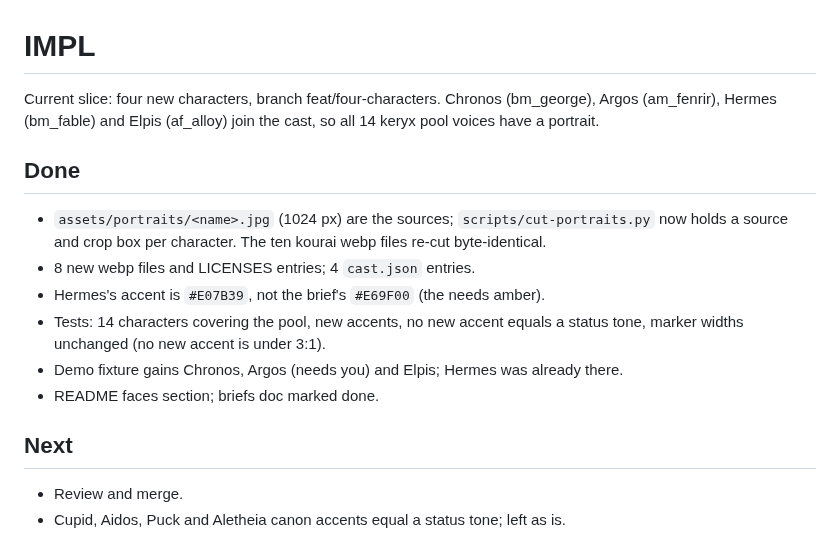
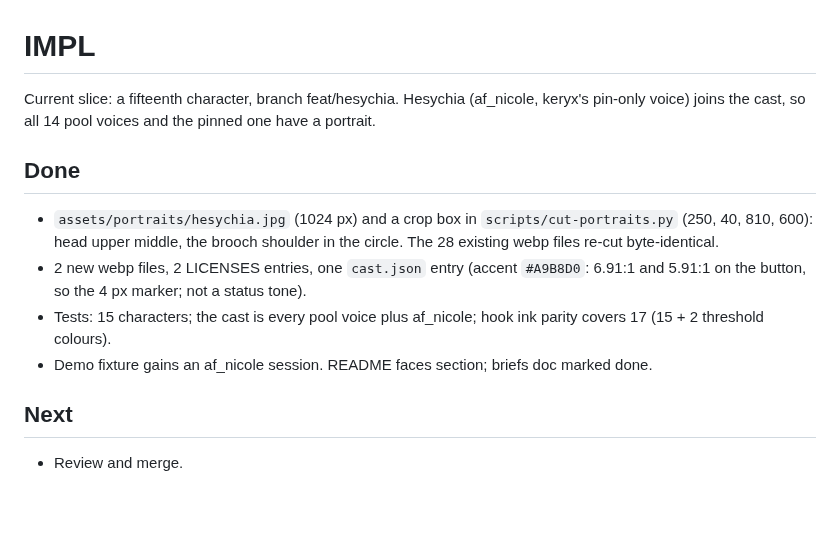
Before and after one commit to ajbarea/klepsydra, a Markdown page: IMPL.md, the part around the change. Rendered like a GitHub page; blank space fills up the shorter version.

```diff
--- a/IMPL.md
+++ b/IMPL.md
@@ -1,20 +1,18 @@
 # IMPL
 
-Current slice: four new characters, branch feat/four-characters. Chronos
-(bm_george), Argos (am_fenrir), Hermes (bm_fable) and Elpis (af_alloy) join the
-cast, so all 14 keryx pool voices have a portrait.
+Current slice: a fifteenth character, branch feat/hesychia. Hesychia (af_nicole,
+keryx's pin-only voice) joins the cast, so all 14 pool voices and the pinned one
+have a portrait.
 
 ## Done
-- `assets/portraits/<name>.jpg` (1024 px) are the sources; `scripts/cut-portraits.py`
-  now holds a source and crop box per character. The ten kourai webp files re-cut
-  byte-identical.
-- 8 new webp files and LICENSES entries; 4 `cast.json` entries.
-- Hermes's accent is `#E07B39`, not the brief's `#E69F00` (the needs amber).
-- Tests: 14 characters covering the pool, new accents, no new accent equals a
-  status tone, marker widths unchanged (no new accent is under 3:1).
-- Demo fixture gains Chronos, Argos (needs you) and Elpis; Hermes was already there.
-- README faces section; briefs doc marked done.
+- `assets/portraits/hesychia.jpg` (1024 px) and a crop box in `scripts/cut-portraits.py`
+  (250, 40, 810, 600): head upper middle, the brooch shoulder in the circle. The 28
+  existing webp files re-cut byte-identical.
+- 2 new webp files, 2 LICENSES entries, one `cast.json` entry (accent `#A9B8D0`: 6.91:1 and
+  5.91:1 on the button, so the 4 px marker; not a status tone).
+- Tests: 15 characters; the cast is every pool voice plus af_nicole; hook ink parity
+  covers 17 (15 + 2 threshold colours).
+- Demo fixture gains an af_nicole session. README faces section; briefs doc marked done.
 
 ## Next
 - Review and merge.
-- Cupid, Aidos, Puck and Aletheia canon accents equal a status tone; left as is.
```
Also changed, not shown: README.md (+5 -4 lines), docs/characters/portrait-briefs.md (+7 -8 lines), assets/portraits/hesychia.jpg (added), 8 other files.
